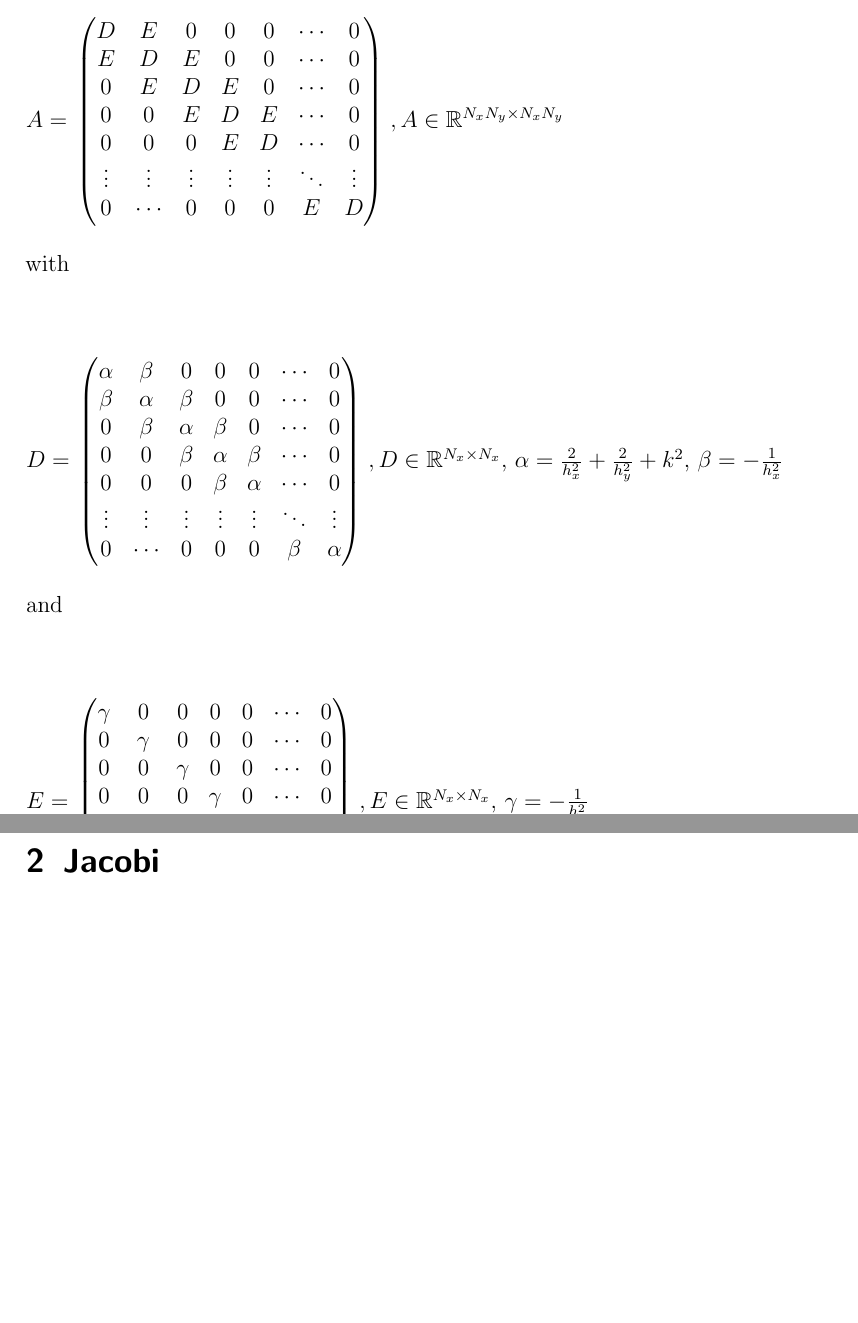
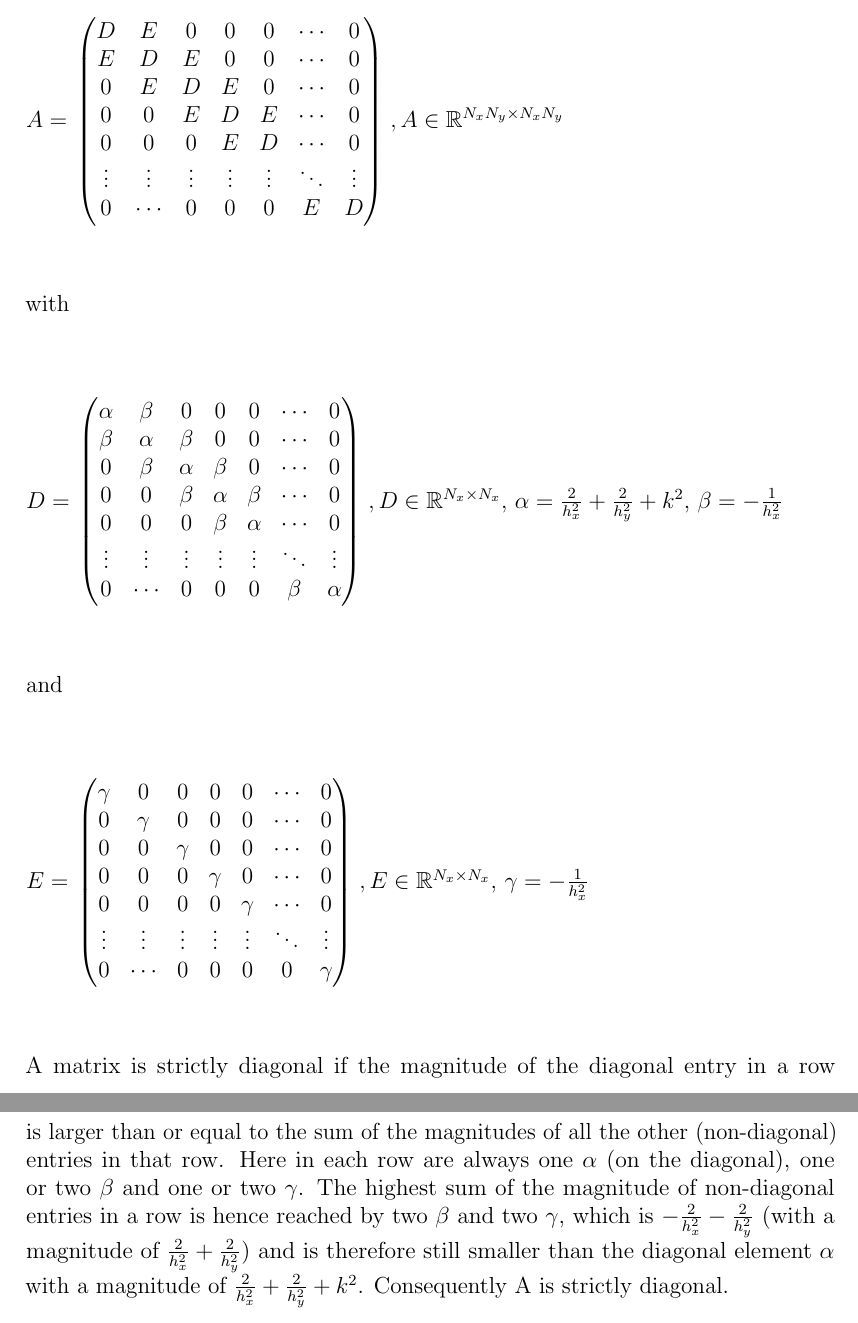
Before and after one commit to JuliaSchottenhamml/SiWiR_ex2, a LaTeX document (report/main.tex, which reads report/matrix.tex): two parts of pages 2 and 3 of 4 before the commit and two parts of pages 2 and 3 of 5 after it, joined at a grey line, cut so that both start at the same text, the shorter picture padded with empty space. Compiled offline with pdfLaTeX; an older LaTeX class or package is replaced by its successor.

Commit message:
completed matrix theory part and added the jacobi theory part

```diff
--- a/report/matrix.tex
+++ b/report/matrix.tex
@@ -12,6 +12,8 @@ $A =
  \end{pmatrix}
 \right. \text{$, A \in \mathbb{R}^{N_{x}N_{y} \times N_{x}N_{y}}$}$
 
+\hfill \\
+\hfill \\
 with \newline
 \newline
 
@@ -27,6 +29,8 @@ $D =
 \end{pmatrix}
 \right. \text{$, D \in \mathbb{R}^{N_{x} \times N_{x}}$, $\alpha = \frac{2}{h_{x}^{2}} + \frac{2}{h_{y}^{2}} + k^{2}$, $\beta = - \frac{1}{h_{x}^{2}}$}$
 
+\hfill \\
+\hfill \\
 and\newline
 \newline
 
@@ -41,3 +45,7 @@ $E =
   	0 		& \cdots 	& 0 		& 0 		& 0		& 0 			& \gamma
 \end{pmatrix}
 \right. \text{$, E \in \mathbb{R}^{N_{x} \times N_{x}}$, $\gamma = - \frac{1}{h_{x}^{2}}$}$
+
+\hfill \\
+\hfill \\
+A matrix is strictly diagonal if the magnitude of the diagonal entry in a row is larger than or equal to the sum of the magnitudes of all the other (non-diagonal) entries in that row. Here in each row are always one $\alpha$ (on the diagonal), one or two $\beta$ and one or two $\gamma$. The highest sum of the magnitude of non-diagonal entries in a row is hence reached by two $\beta$ and two $\gamma$, which is $-\frac{2}{h_{x}^{2}} -\frac{2}{h_{y}^{2}}$ (with a magnitude of $\frac{2}{h_{x}^{2}} + \frac{2}{h_{y}^{2}}$)  and is therefore still smaller than the diagonal element $\alpha$ with a magnitude of $\frac{2}{h_{x}^{2}} + \frac{2}{h_{y}^{2}} + k^{2}$. Consequently A is strictly diagonal.
```
Also changed, not shown: report/jacobi.tex (+10 -0 lines).
